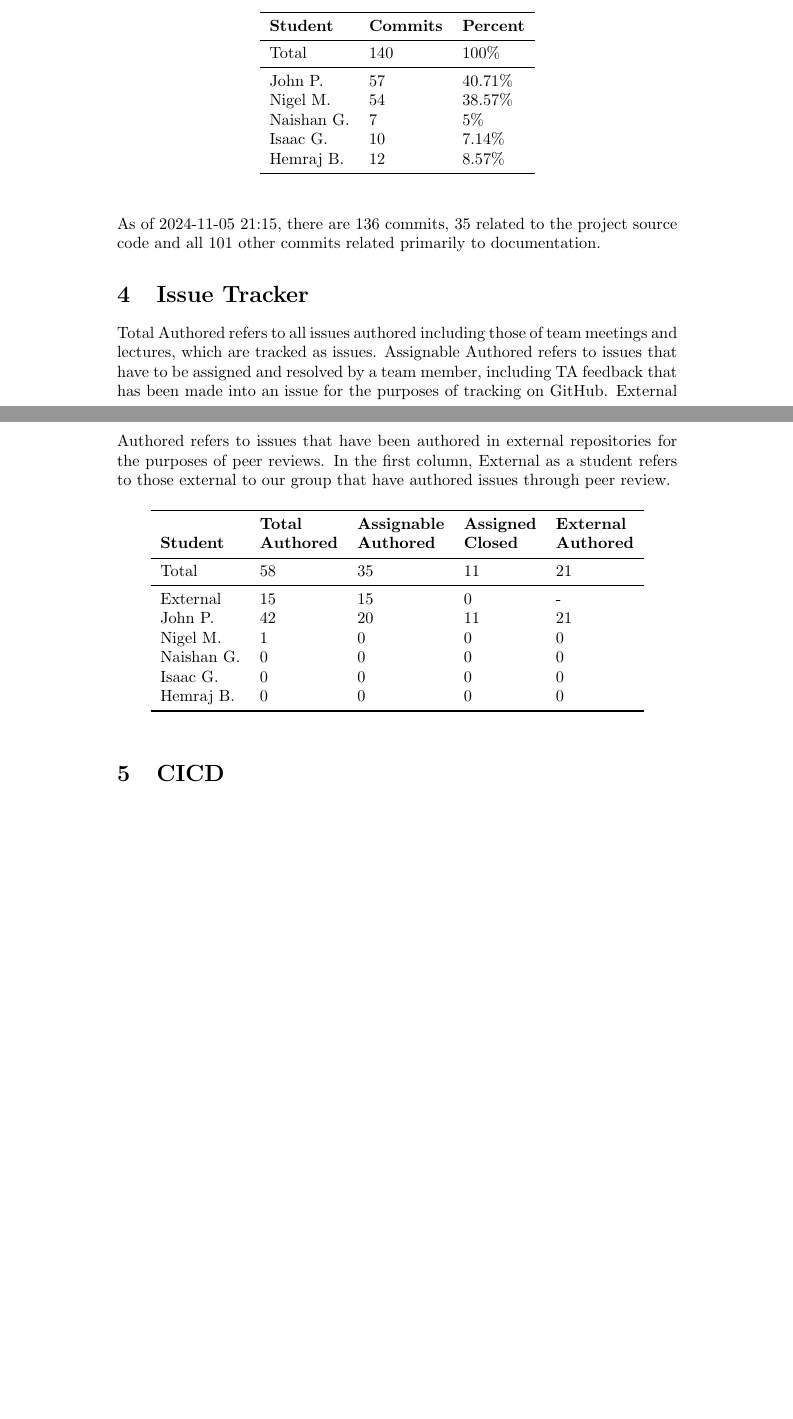
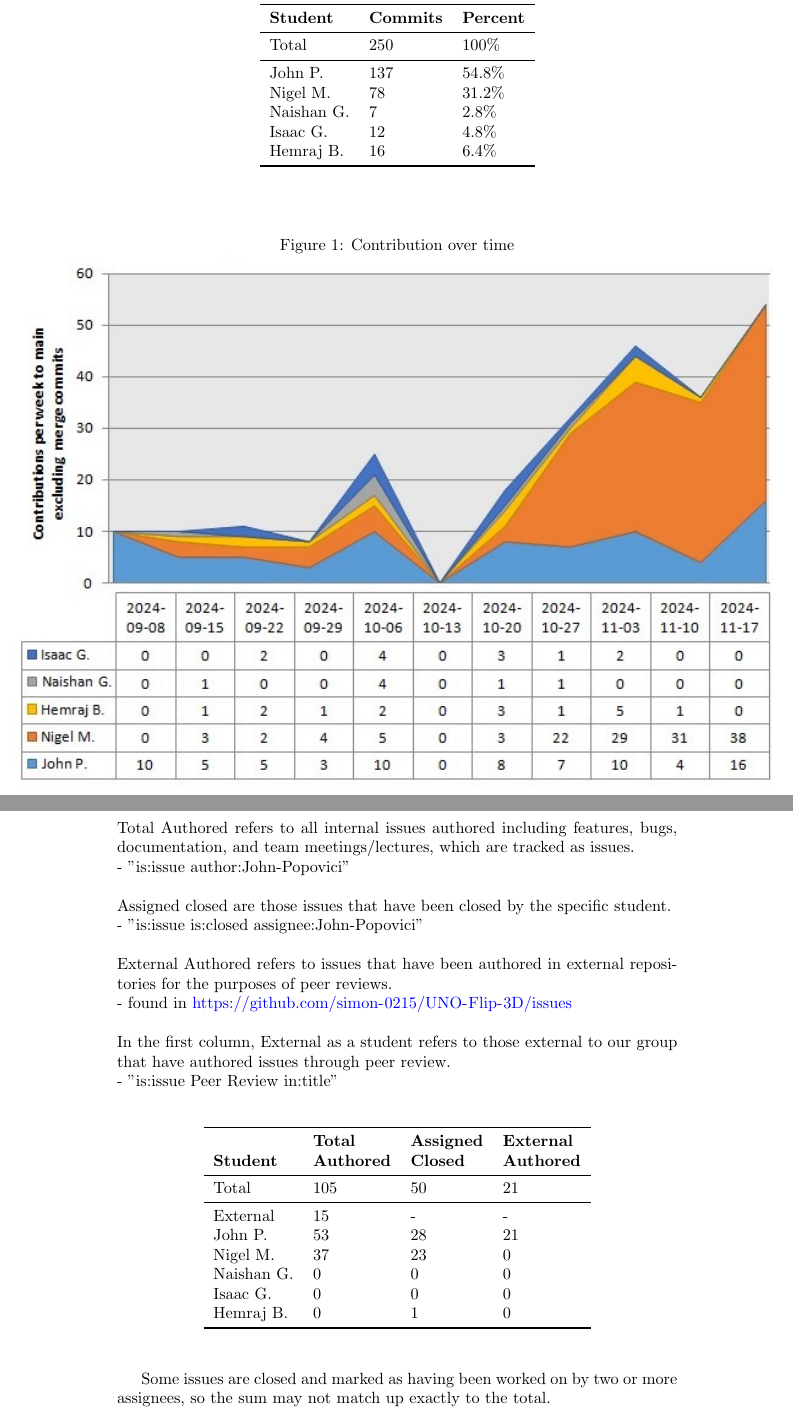
Before and after one commit to John-Popovici/duel-of-the-eights, a LaTeX document (docs/projMngmnt/2024-11-24_POC_Team_Contrib.tex): two parts of pages 3 and 4 of 4 before the commit and two parts of pages 4 and 5 of 6 after it, joined at a grey line, cut so that both start at the same text, the shorter picture padded with empty space. Compiled offline with pdfLaTeX.

Commit message:
:scroll: Updated team stats

```diff
--- a/docs/projMngmnt/2024-11-24_POC_Team_Contrib.tex
+++ b/docs/projMngmnt/2024-11-24_POC_Team_Contrib.tex
@@ -5,6 +5,8 @@
 
 \usepackage{booktabs}
 \usepackage{pgf}
+\usepackage{graphicx}
+\graphicspath{ {./images/} }
 
 \title{Team Contributions: POC\\\progname}
 
@@ -113,11 +117,11 @@ We always had one team member at every lecture and a majority at every TA discus
 
 
 % The number of commits
-\pgfmathsetmacro{\CJ}{57}
-\pgfmathsetmacro{\CN}{54}
+\pgfmathsetmacro{\CJ}{137}
+\pgfmathsetmacro{\CN}{78}
 \pgfmathsetmacro{\CNS}{7}
-\pgfmathsetmacro{\CI}{10}
-\pgfmathsetmacro{\CH}{12}
+\pgfmathsetmacro{\CI}{12}
+\pgfmathsetmacro{\CH}{16}
 
 % Calculate the total
 \pgfmathsetmacro{\CT}{\CJ + \CN + \CNS + \CH + \CI}
@@ -148,5 +152,9 @@ Hemraj B. & \CH & \pgfmathprintnumber[fixed,precision=2]\PH\% \\
 
 % \wss{If needed, an explanation for the counts can be provided here.  For instance, if a team member has more commits to unmerged branches, these numbers can be provided here.  If multiple people contribute to a commit, git allows for multi-author commits.}
 
-As of 2024-11-05 21:15, there are 136 commits, 35 related to the project source code and all 101 other commits related primarily to documentation.
+\begin{figure}[H]
+\centering
+\caption{Contribution over time}
+\makebox[\textwidth][c]{\includegraphics{2024-11-24_contributions}}
+\end{figure}
 
@@ -154,27 +164,52 @@ As of 2024-11-05 21:15, there are 136 commits, 35 related to the project source
 
 % \wss{For each team member how many issues have they authored (including open and closed issues (O+C)) and how many have they been assigned (only counting closed issues (C only)) over the time period of interest.}
 
-Total Authored refers to all issues authored including those of team meetings and lectures, which are tracked as issues. Assignable Authored refers to issues that have to be assigned and resolved by a team member, including TA feedback that has been made into an issue for the purposes of tracking on GitHub. External Authored refers to issues that have been authored in external repositories for the purposes of peer reviews. In the first column, External as a student refers to those external to our group that have authored issues through peer review.
+Total Authored refers to all internal issues authored including features, bugs, documentation, and team meetings/lectures, which are tracked as issues.\\
+- "is:issue author:John-Popovici"\\
+% is:issue author:John-Popovici
+% is:issue author:nigelmoses32
+% is:issue author:STARS952
+% is:issue author:Isaac020717
+% is:issue author:HemrajB87
+
+\noindent
+Assigned closed are those issues that have been closed by the specific student.\\
+- "is:issue is:closed assignee:John-Popovici"\\
+% is:issue is:closed assignee:John-Popovici
+% is:issue is:closed assignee:nigelmoses32
+% is:issue is:closed assignee:STARS952
+% is:issue is:closed assignee:Isaac020717
+% is:issue is:closed assignee:HemrajB87
+
+\noindent
+External Authored refers to issues that have been authored in external repositories for the purposes of peer reviews.\\
+- found in \url{https://github.com/simon-0215/UNO-Flip-3D/issues}\\
+
+\noindent
+In the first column, External as a student refers to those external to our group that have authored issues through peer review.\\
+- "is:issue Peer Review in:title"\\
+
 
 \begin{table}[H]
 \centering
 \begin{tabular}{lllll}
 \toprule
-\textbf{ } & \textbf{Total} & \textbf{Assignable} & \textbf{Assigned} & \textbf{External}\\
-\textbf{Student} & \textbf{Authored} & \textbf{Authored} & \textbf{Closed} & \textbf{Authored}\\
+\textbf{ } & \textbf{Total} & \textbf{Assigned} & \textbf{External}\\
+\textbf{Student} & \textbf{Authored} & \textbf{Closed} & \textbf{Authored}\\
 \midrule
-Total & 58 & 35 & 11 & 21 \\
+Total & 105 & 50 & 21 \\
 \midrule
-External & 15 & 15 & 0 & - \\
-John P. & 42 & 20 & 11 & 21 \\
-Nigel M. & 1 & 0 & 0 & 0 \\
-Naishan G. & 0 & 0 & 0 & 0 \\
-Isaac G. & 0 & 0 & 0 & 0 \\
-Hemraj B. & 0 & 0 & 0 & 0 \\
+External & 15 & - & - \\
+John P. & 53 & 28 & 21 \\
+Nigel M. & 37 & 23 & 0 \\
+Naishan G. & 0 & 0 & 0 \\
+Isaac G. & 0 & 0 & 0 \\
+Hemraj B. & 0 & 1 & 0 \\
 \bottomrule
 \end{tabular}
 \end{table}
 
 % \wss{If needed, an explanation for the counts can be provided here.}
+Some issues are closed and marked as having been worked on by two or more assignees, so the sum may not match up exactly to the total.
 
 
```
Also changed, not shown: docs/projMngmnt/2024-11-24_POC_Team_Contrib.pdf, docs/projMngmnt/2024-11-24_POC_Team_Contrib.tex (27 more changed lines).
